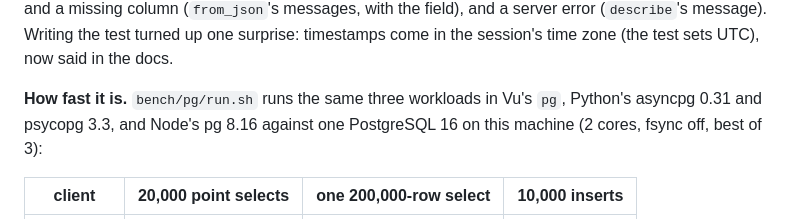
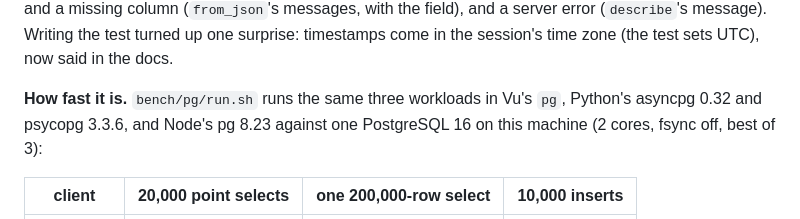
Before and after one commit to vu0tran/vu, a Markdown page: CHANGELOG.md, the part around the change. Rendered like a GitHub page.

Commit message:
CHANGELOG: the versions measured
Co-Authored-By: Claude Opus 5.5 <noreply@anthropic.com>
Claude-Session: https://claude.ai/code/session_01KtfYBvXmGZK6t1LevvAw59

```diff
--- a/CHANGELOG.md
+++ b/CHANGELOG.md
@@ -2712,7 +2712,7 @@ the field), and a server error (`describe`'s message). Writing the test turned u
 timestamps come in the session's time zone (the test sets UTC), now said in the docs.
 
 **How fast it is.** `bench/pg/run.sh` runs the same three workloads in Vu's `pg`, Python's asyncpg
-0.31 and psycopg 3.3, and Node's pg 8.16 against one PostgreSQL 16 on this machine (2 cores, fsync
+0.32 and psycopg 3.3.6, and Node's pg 8.23 against one PostgreSQL 16 on this machine (2 cores, fsync
 off, best of 3):
 
 | client | 20,000 point selects | one 200,000-row select | 10,000 inserts |
```
